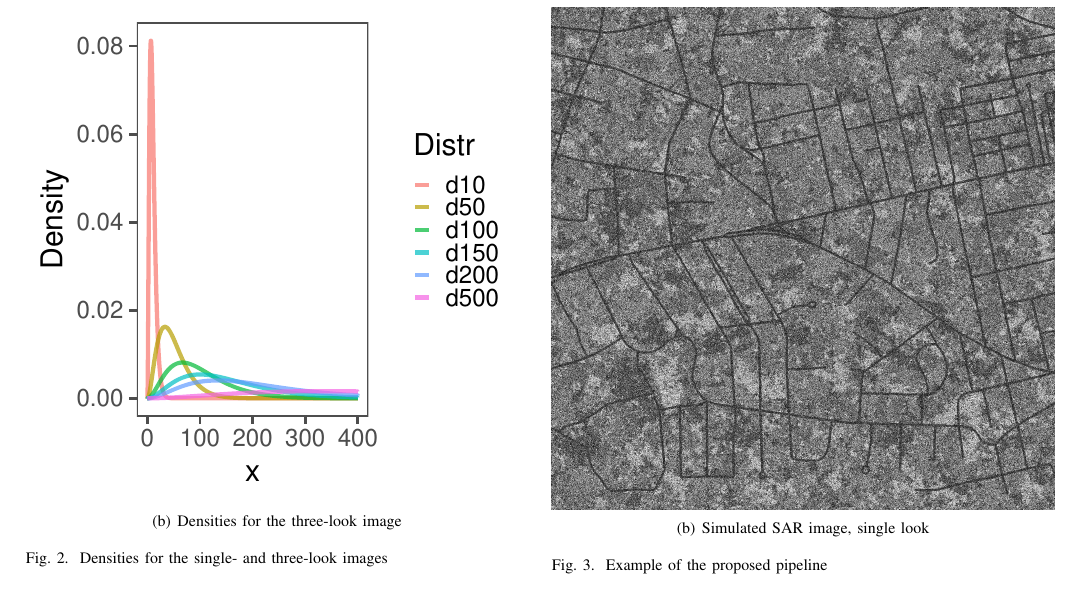
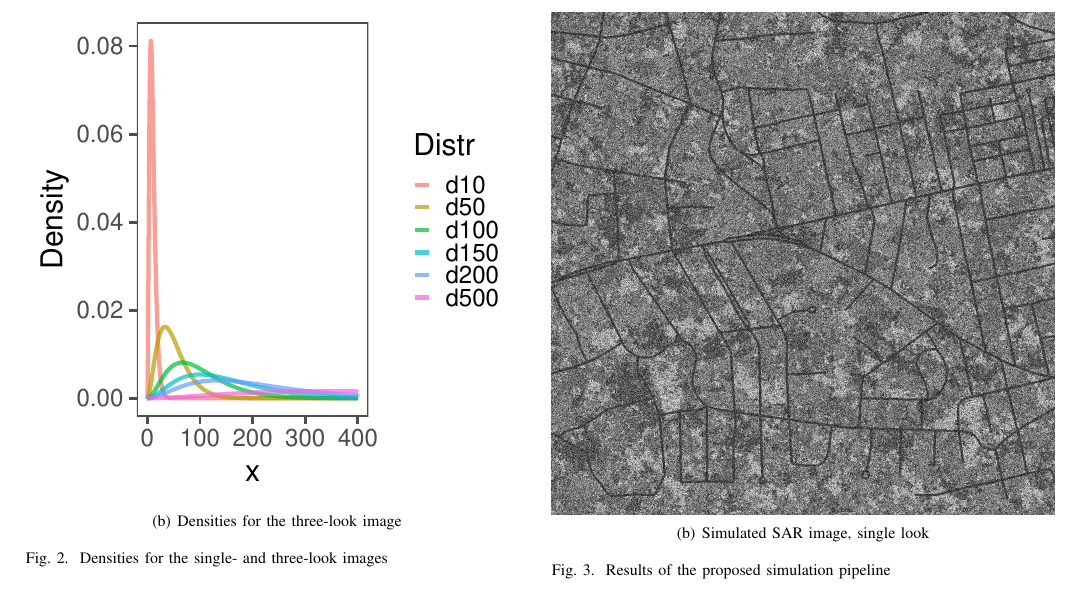
Before and after one commit to SouthMaiya/SouthMYProject, a LaTeX paper (Text/Road Detection SAR/SimulatedData.tex): part of page 3 of 3, cut so that both start at the same text. Compiled offline with pdfLaTeX.

Commit message:
Minor details

```diff
--- a/Text/Road Detection SAR/SimulatedData.tex
+++ b/Text/Road Detection SAR/SimulatedData.tex
@@ -140,9 +140,9 @@ Fig.~\ref{fig:Densities13} shows the densities used to model with one and three
 
 \begin{figure}[hbt]
 \centering
-\subfigure[Simulated SAR image, three looks\label{image:ThreeLooks}]{\includegraphics[width=\linewidth]{3looks}}
+\subfigure[Simulated SAR image, three looks\label{image:ThreeLooks}]{\includegraphics[width=\linewidth]{3looks}}\\
 \subfigure[Simulated SAR image, single look\label{image:SingleLook}]{\includegraphics[width=\linewidth]{1look}}
-\caption{Example of the proposed pipeline}\label{fig:Pipeline}
+\caption{Results of the proposed simulation pipeline}\label{fig:Pipeline}
 \end{figure}
 
 \appendix
```
